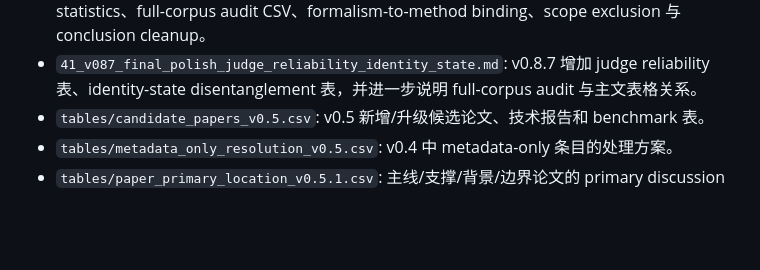
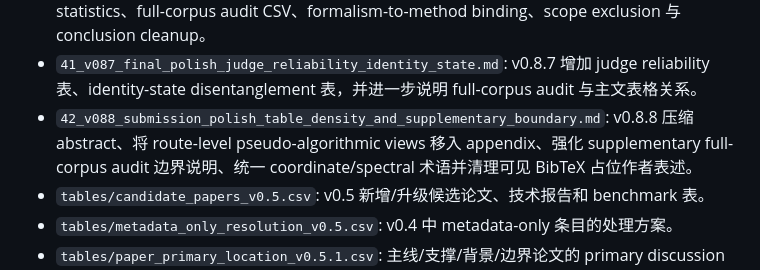
Before and after one commit to Anachronism-N/video-mem-survey, a Markdown page: INDEX.md, the part around the change. Drawn GitHub-style; blank space fills up the shorter version.

Commit message:
Update index with v0.8.8 submission polish note

```diff
--- a/INDEX.md
+++ b/INDEX.md
@@ -42,6 +42,7 @@
 - `39_v085_systematic_protocol_and_benchmark_audit.md`: v0.8.5 增加系统化 survey protocol、细化 benchmark audit、加入 publication-status coding 与 world-state boundary tags。
 - `40_v086_screening_stats_scope_and_formalism_binding.md`: v0.8.6 增加 screening statistics、full-corpus audit CSV、formalism-to-method binding、scope exclusion 与 conclusion cleanup。
 - `41_v087_final_polish_judge_reliability_identity_state.md`: v0.8.7 增加 judge reliability 表、identity-state disentanglement 表，并进一步说明 full-corpus audit 与主文表格关系。
+- `42_v088_submission_polish_table_density_and_supplementary_boundary.md`: v0.8.8 压缩 abstract、将 route-level pseudo-algorithmic views 移入 appendix、强化 supplementary full-corpus audit 边界说明、统一 coordinate/spectral 术语并清理可见 BibTeX 占位作者表述。
 - `tables/candidate_papers_v0.5.csv`: v0.5 新增/升级候选论文、技术报告和 benchmark 表。
 - `tables/metadata_only_resolution_v0.5.csv`: v0.4 中 metadata-only 条目的处理方案。
 - `tables/paper_primary_location_v0.5.1.csv`: 主线/支撑/背景/边界论文的 primary discussion location 分类表。
```
